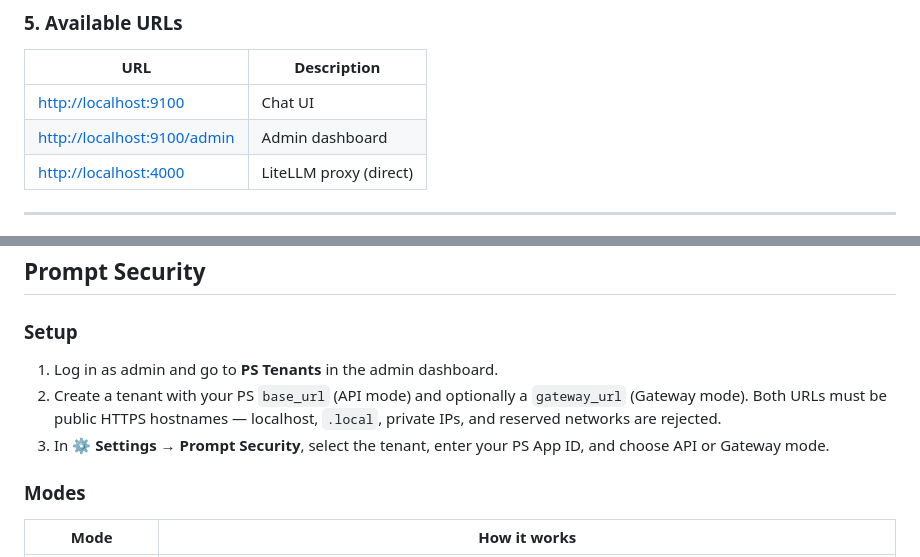
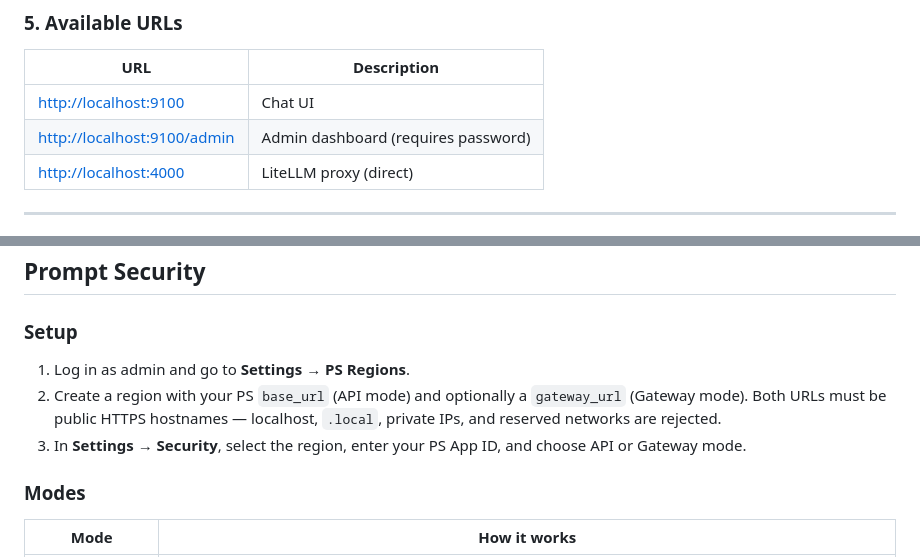
Before and after one commit to prompt-security/homegrown-ai-app-demo, a Markdown page: README.md, 2 parts joined by grey strips. Drawn GitHub-style.

```diff
--- a/README.md
+++ b/README.md
@@ -96,7 +103,7 @@ Both modes can be active simultaneously — the chat UI shows a identification o
 | URL | Description |
 | --- | ----------- |
 | [http://localhost:9100](http://localhost:9100) | Chat UI |
-| [http://localhost:9100/admin](http://localhost:9100/admin) | Admin dashboard |
+| [http://localhost:9100/admin](http://localhost:9100/admin) | Admin dashboard (requires password) |
 | [http://localhost:4000](http://localhost:4000) | LiteLLM proxy (direct) |
 
 ---
@@ -133,9 +140,9 @@ docker compose restart litellm
 
 ### Setup
 
-1. Log in as admin and go to **PS Tenants** in the admin dashboard.
-2. Create a tenant with your PS `base_url` (API mode) and optionally a `gateway_url` (Gateway mode). Both URLs must be public HTTPS hostnames — localhost, `.local`, private IPs, and reserved networks are rejected.
-3. In ⚙ **Settings → Prompt Security**, select the tenant, enter your PS App ID, and choose API or Gateway mode.
+1. Log in as admin and go to **Settings → PS Regions**.
+2. Create a region with your PS `base_url` (API mode) and optionally a `gateway_url` (Gateway mode). Both URLs must be public HTTPS hostnames — localhost, `.local`, private IPs, and reserved networks are rejected.
+3. In **Settings → Security**, select the region, enter your PS App ID, and choose API or Gateway mode.
 
 ### Modes
 
```
Also changed, not shown: other parts of README.md (+61 -30 lines).
